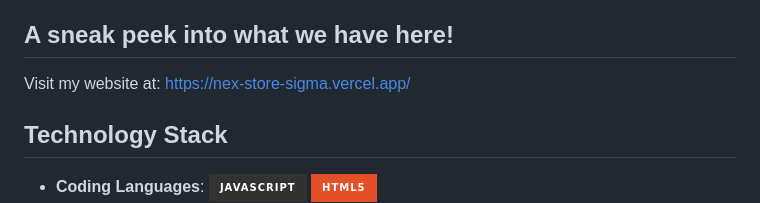
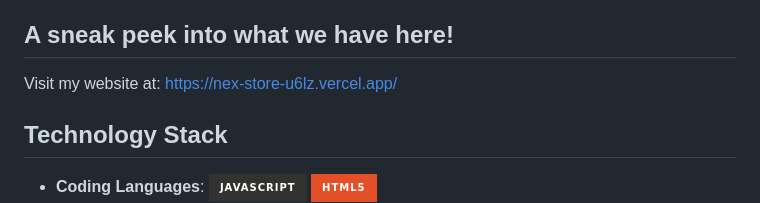
Before and after one commit to riyaz3036/NexStore, a Markdown page: README.md, the part around the change. GitHub-like rendering; badges without logos.

Commit message:
redeployed frontend

```diff
--- a/README.md
+++ b/README.md
@@ -23,7 +23,7 @@ Nexstore is a cutting-edge e-commerce website designed to provide a seamless sho
 
 ## A sneak peek into what we have here!
 
-Visit my website at: https://nex-store-sigma.vercel.app/
+Visit my website at: https://nex-store-u6lz.vercel.app/
 
 
 ## Technology Stack
```
